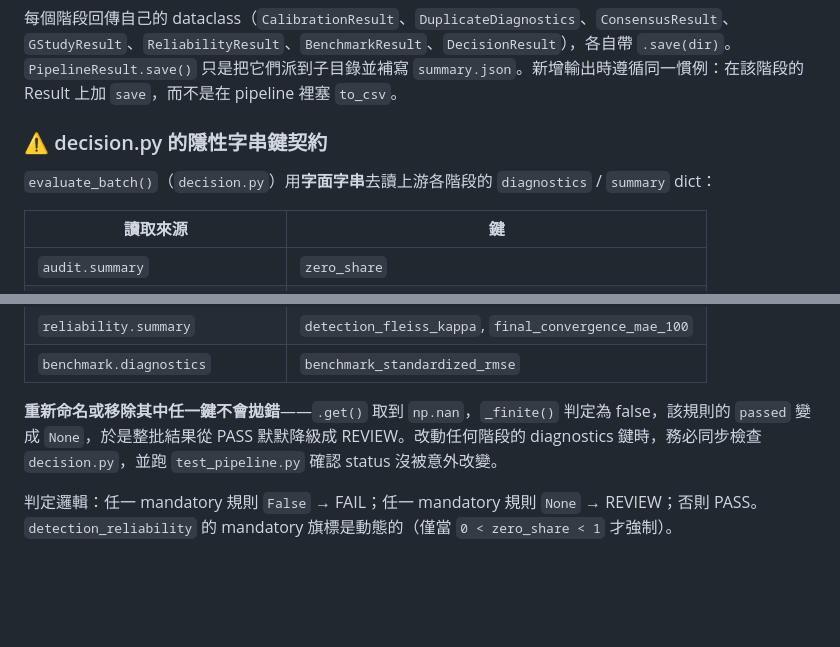
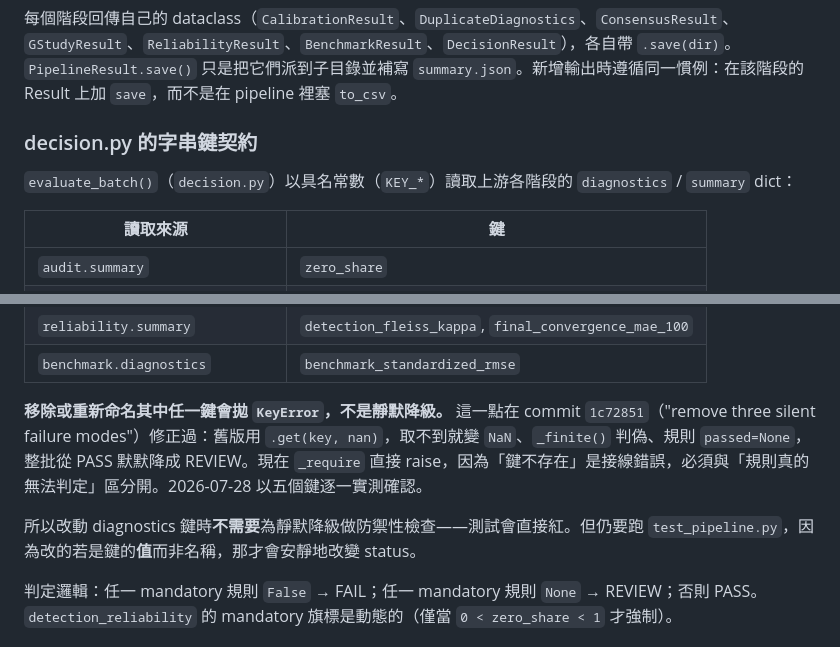
Before and after one commit to yhlai0911/RACER-GT, a Markdown page: CLAUDE.md, 2 parts joined by grey strips. GitHub-like rendering; blank space fills up the shorter version.

Commit message:
docs(claude): the decision-tree hazard was fixed and never written down
CLAUDE.md warns that renaming a diagnostics key does not raise, that _finite
rejects the resulting NaN, and that a batch therefore drops from PASS to REVIEW
in silence. It tells maintainers to check decision.py defensively after touching
any upstream diagnostics.

That was true before commit 1c72851, "remove three silent failure modes", which
replaced .get(key, nan) with named constants and a _require that raises. The
comment at the top of decision.py records the history; the project's own guidance
did not. Removing five keys one at a time raises KeyError on all five.

The instruction file is what a new session reads first, so a stale hazard there
costs real work: it asks for defensive checks against a failure mode that cannot
occur, and it understates the failure mode that can -- changing a key's value
rather than its name still moves the status quietly, which is what running
test_pipeline.py is actually for.

Co-Authored-By: Claude Opus 5 (1M context) <noreply@anthropic.com>
Claude-Session: https://claude.ai/code/session_01HR5PcNn9L43x3acPvKKwKt

```diff
--- a/CLAUDE.md
+++ b/CLAUDE.md
@@ -114,9 +114,9 @@ audit_raw_batch ──(可 raise)──▶ coerce_raw_chunks
 
 每個階段回傳自己的 dataclass（`CalibrationResult`、`DuplicateDiagnostics`、`ConsensusResult`、`GStudyResult`、`ReliabilityResult`、`BenchmarkResult`、`DecisionResult`），各自帶 `.save(dir)`。`PipelineResult.save()` 只是把它們派到子目錄並補寫 `summary.json`。新增輸出時遵循同一慣例：在該階段的 Result 上加 `save`，而不是在 pipeline 裡塞 `to_csv`。
 
-### ⚠️ decision.py 的隱性字串鍵契約
+### decision.py 的字串鍵契約
 
-`evaluate_batch()`（`decision.py`）用**字面字串**去讀上游各階段的 `diagnostics` / `summary` dict：
+`evaluate_batch()`（`decision.py`）以具名常數（`KEY_*`）讀取上游各階段的 `diagnostics` / `summary` dict：
 
 | 讀取來源 | 鍵 |
 |---|---|
@@ -128,7 +128,9 @@ audit_raw_batch ──(可 raise)──▶ coerce_raw_chunks
 | `reliability.summary` | `detection_fleiss_kappa`, `final_convergence_mae_100` |
 | `benchmark.diagnostics` | `benchmark_standardized_rmse` |
 
-**重新命名或移除其中任一鍵不會拋錯**——`.get()` 取到 `np.nan`，`_finite()` 判定為 false，該規則的 `passed` 變成 `None`，於是整批結果從 PASS 默默降級成 REVIEW。改動任何階段的 diagnostics 鍵時，務必同步檢查 `decision.py`，並跑 `test_pipeline.py` 確認 status 沒被意外改變。
+**移除或重新命名其中任一鍵會拋 `KeyError`，不是靜默降級。** 這一點在 commit `1c72851`（"remove three silent failure modes"）修正過：舊版用 `.get(key, nan)`，取不到就變 `NaN`、`_finite()` 判偽、規則 `passed=None`，整批從 PASS 默默降成 REVIEW。現在 `_require` 直接 raise，因為「鍵不存在」是接線錯誤，必須與「規則真的無法判定」區分開。2026-07-28 以五個鍵逐一實測確認。
+
+所以改動 diagnostics 鍵時**不需要**為靜默降級做防禦性檢查——測試會直接紅。但仍要跑 `test_pipeline.py`，因為改的若是鍵的**值**而非名稱，那才會安靜地改變 status。
 
 判定邏輯：任一 mandatory 規則 `False` → FAIL；任一 mandatory 規則 `None` → REVIEW；否則 PASS。`detection_reliability` 的 mandatory 旗標是動態的（僅當 `0 < zero_share < 1` 才強制）。
 
```
